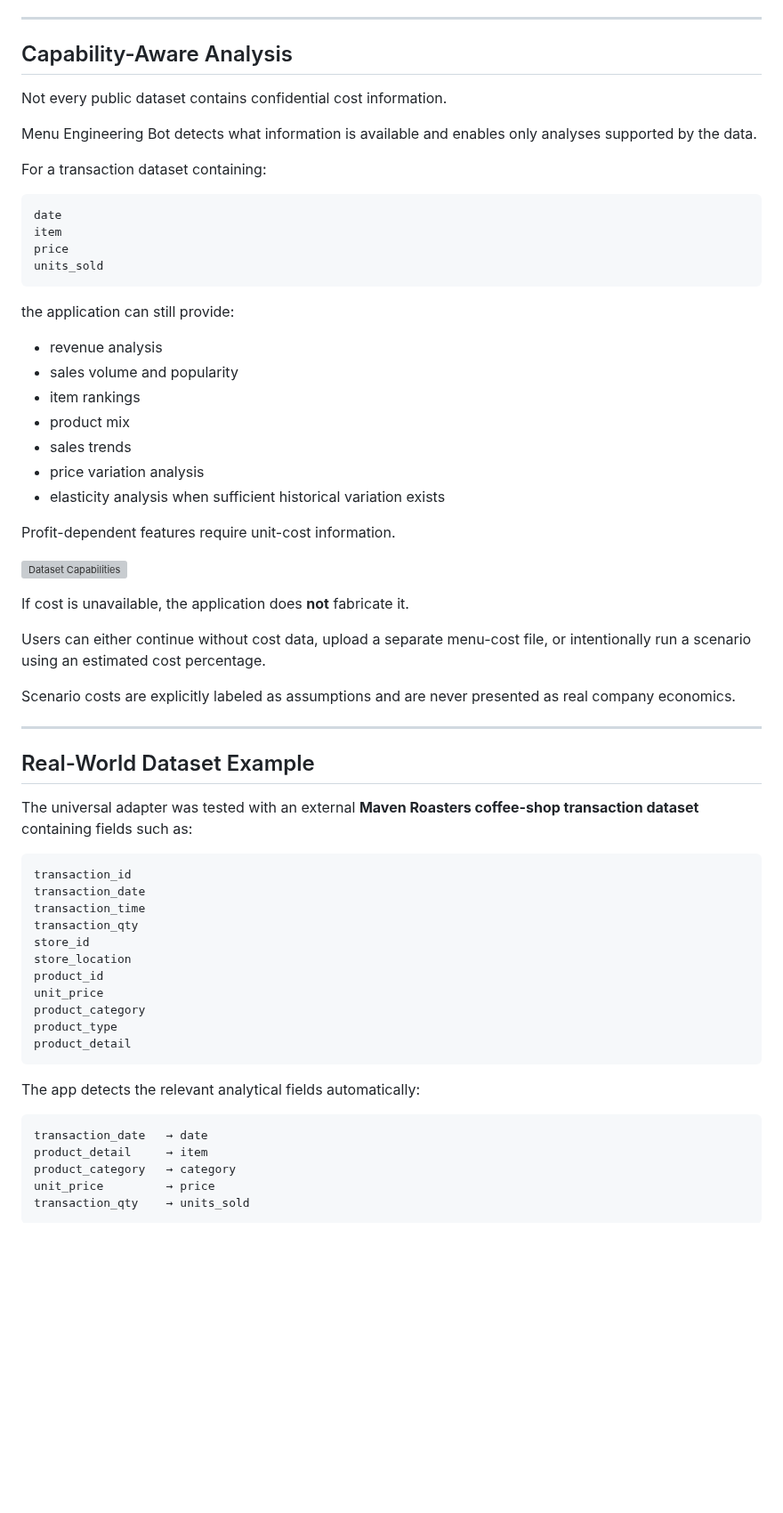
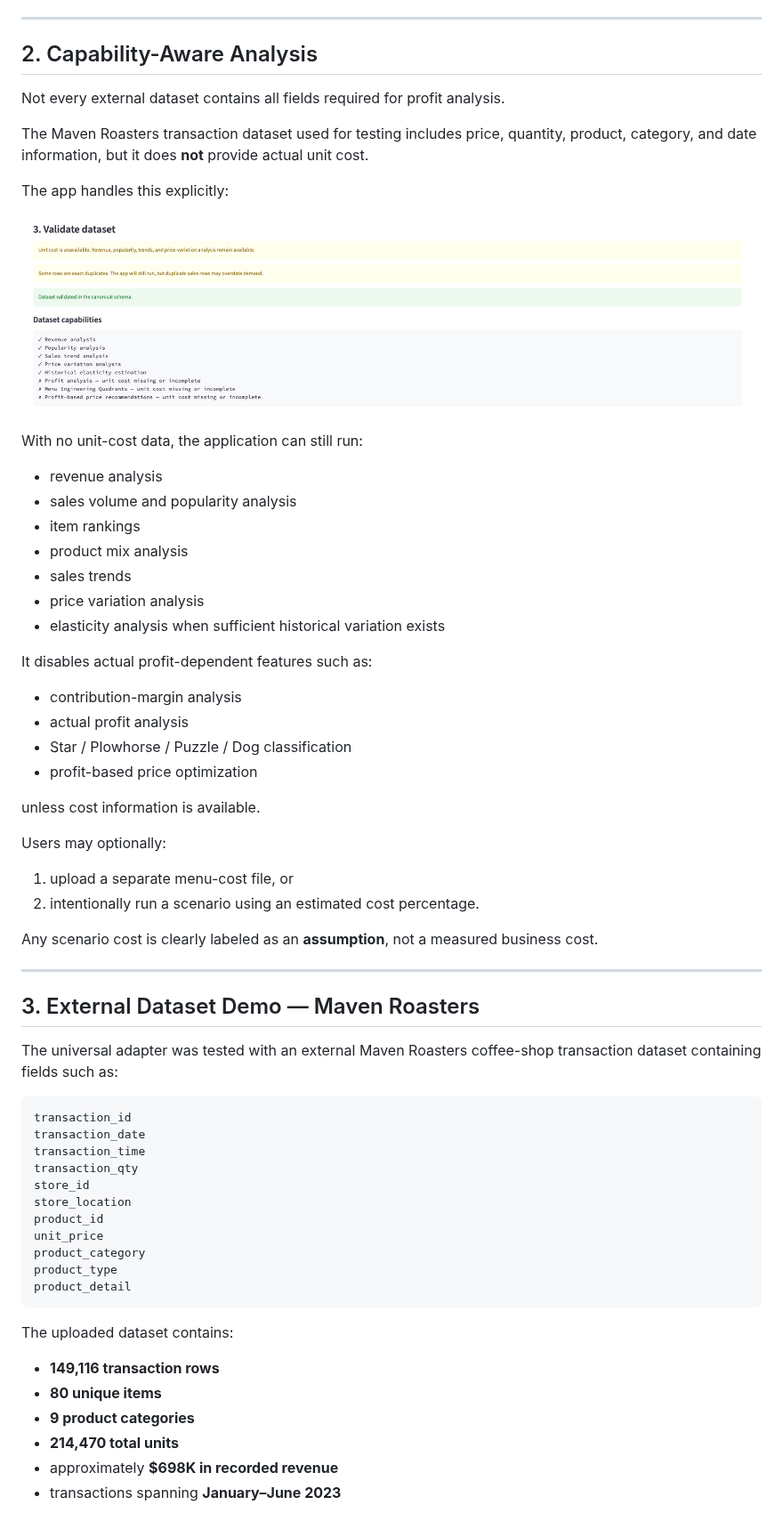
Before and after one commit to stephaniepatriciaans/menu-engineering-bot, a Markdown page: README.md, the part around one of its changes. Shown at 89% size. GitHub-like rendering; pictures changed too: assets/capabilities.png (added); blank space fills up the shorter version; grey boxes are pictures that could not be loaded.

````diff
--- a/README.md
+++ b/README.md
@@ -92,46 +114,47 @@ This keeps dataset-specific logic out of `analysis.py`.
 
 ---
 
-## Capability-Aware Analysis
+## 2. Capability-Aware Analysis
 
-Not every public dataset contains confidential cost information.
+Not every external dataset contains all fields required for profit analysis.
 
-Menu Engineering Bot detects what information is available and enables only analyses supported by the data.
+The Maven Roasters transaction dataset used for testing includes price, quantity, product, category, and date information, but it does **not** provide actual unit cost.
 
-For a transaction dataset containing:
+The app handles this explicitly:
 
-```text
-date
-item
-price
-units_sold
-```
+![Dataset Capabilities](assets/capabilities.png)
 
-the application can still provide:
+With no unit-cost data, the application can still run:
 
 - revenue analysis
-- sales volume and popularity
+- sales volume and popularity analysis
 - item rankings
-- product mix
+- product mix analysis
 - sales trends
 - price variation analysis
 - elasticity analysis when sufficient historical variation exists
 
-Profit-dependent features require unit-cost information.
+It disables actual profit-dependent features such as:
 
-![Dataset Capabilities](assets/capabilities.png)
+- contribution-margin analysis
+- actual profit analysis
+- Star / Plowhorse / Puzzle / Dog classification
+- profit-based price optimization
 
-If cost is unavailable, the application does **not** fabricate it.
+unless cost information is available.
 
-Users can either continue without cost data, upload a separate menu-cost file, or intentionally run a scenario using an estimated cost percentage.
+Users may optionally:
 
-Scenario costs are explicitly labeled as assumptions and are never presented as real company economics.
+1. upload a separate menu-cost file, or
+2. intentionally run a scenario using an estimated cost percentage.
+
+Any scenario cost is clearly labeled as an **assumption**, not a measured business cost.
 
 ---
 
-## Real-World Dataset Example
+## 3. External Dataset Demo — Maven Roasters
 
-The universal adapter was tested with an external **Maven Roasters coffee-shop transaction dataset** containing fields such as:
+The universal adapter was tested with an external Maven Roasters coffee-shop transaction dataset containing fields such as:
 
 ```text
 transaction_id
@@ -147,13 +170,12 @@ product_type
 product_detail
 ```
 
-The app detects the relevant analytical fields automatically:
+The uploaded dataset contains:
 
-```text
-transaction_date   → date
-product_detail     → item
-product_category   → category
-unit_price         → price
-transaction_qty    → units_sold
-```
+- **149,116 transaction rows**
+- **80 unique items**
+- **9 product categories**
+- **214,470 total units**
+- approximately **$698K in recorded revenue**
+- transactions spanning **January–June 2023**
 
````
Also changed, not shown: other parts of README.md (+150 -107 lines), assets/column_mapping.png (added), assets/dashboard.png.
